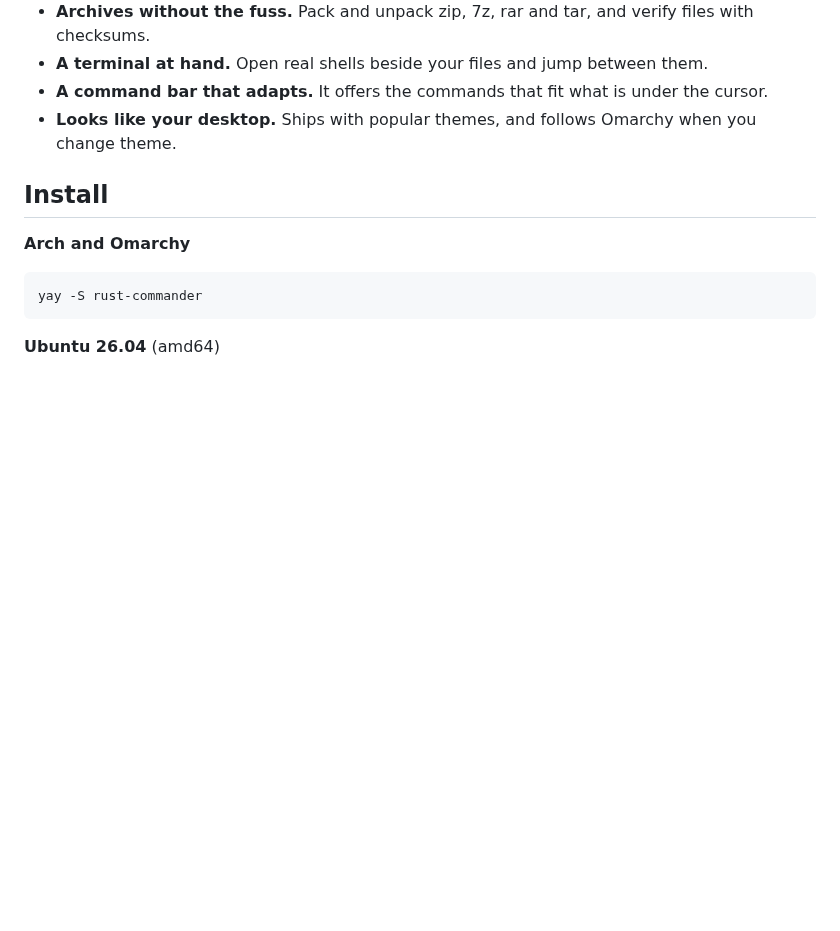
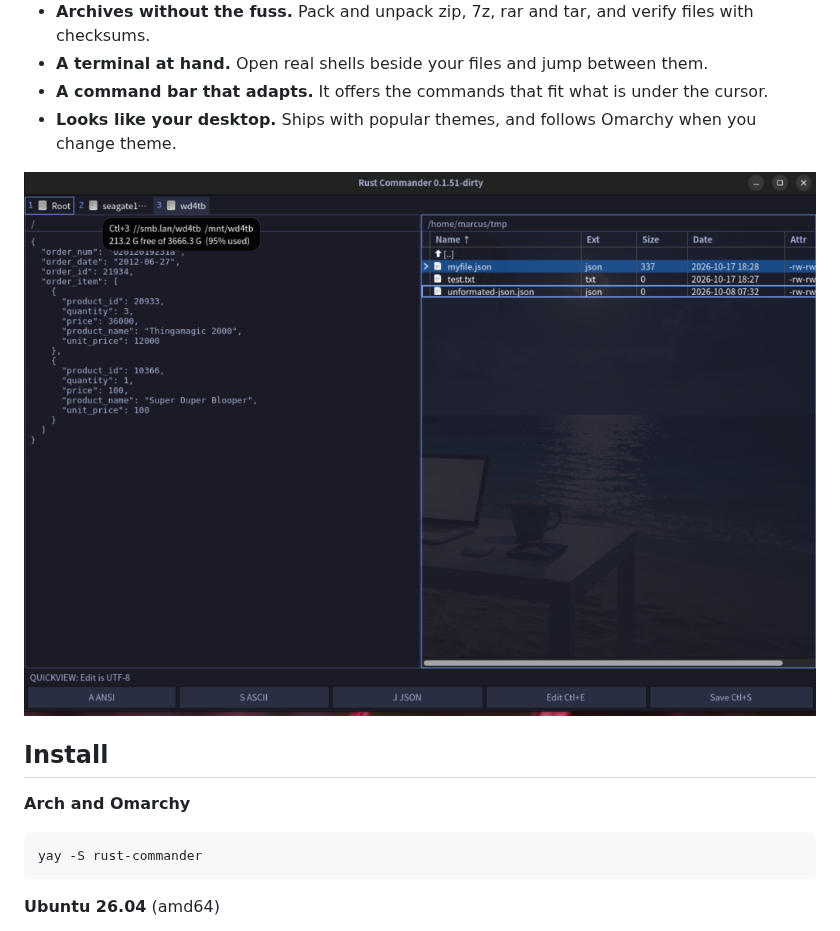
Before and after one commit to gr3p/rust-commander, a Markdown page: README.md, the part around the change. Rendered like a GitHub page; pictures changed too: img/quick-edit.png (added); blank space fills up the shorter version.

Commit message:
Add quick edit screenshot to README
Co-authored-by: Cursor <cursoragent@cursor.com>

```diff
--- a/README.md
+++ b/README.md
@@ -33,6 +33,8 @@ Early release (0.1.x): expect rough edges, and please [report them](https://gith
 - **A terminal at hand.** Open real shells beside your files and jump between them.
 - **A command bar that adapts.** It offers the commands that fit what is under the cursor.
 - **Looks like your desktop.** Ships with popular themes, and follows Omarchy when you change theme.
+
+<img src="img/quick-edit.png" alt="Quick view editing a JSON file next to the file panel" width="900">
 
 ## Install
 
```
